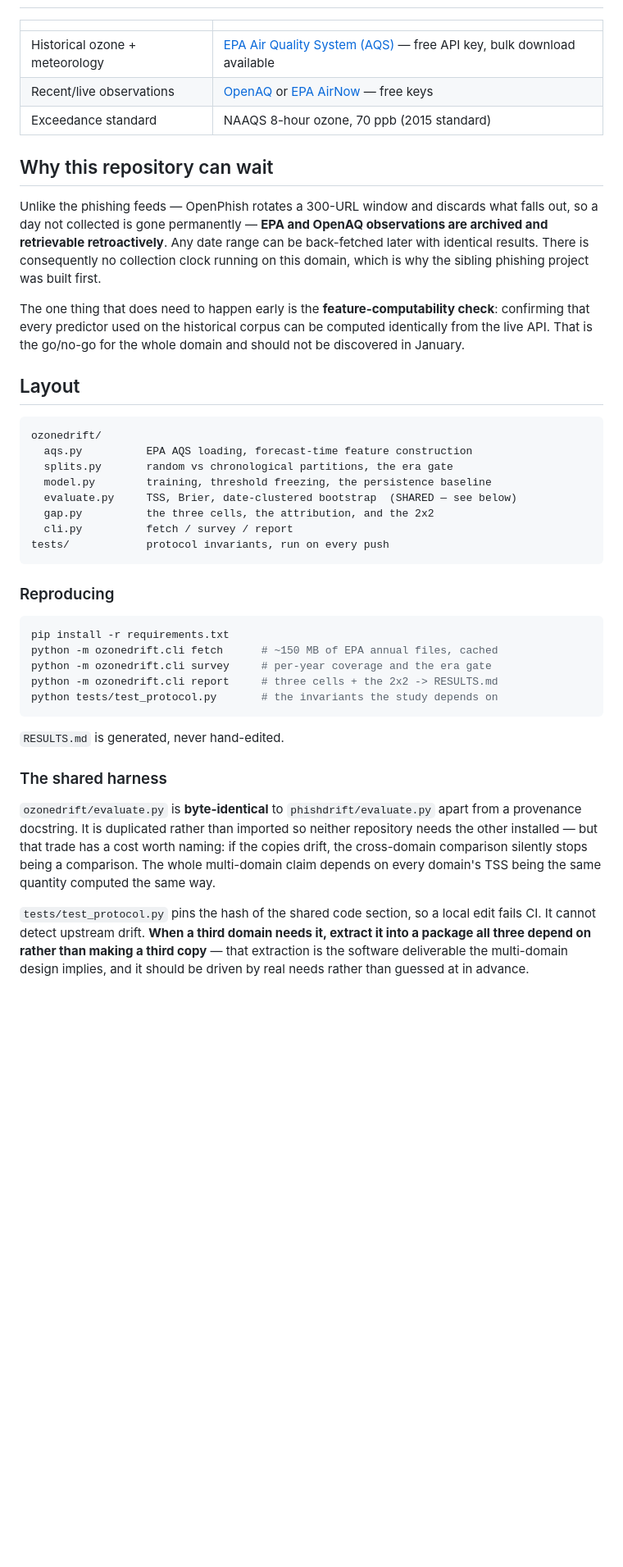
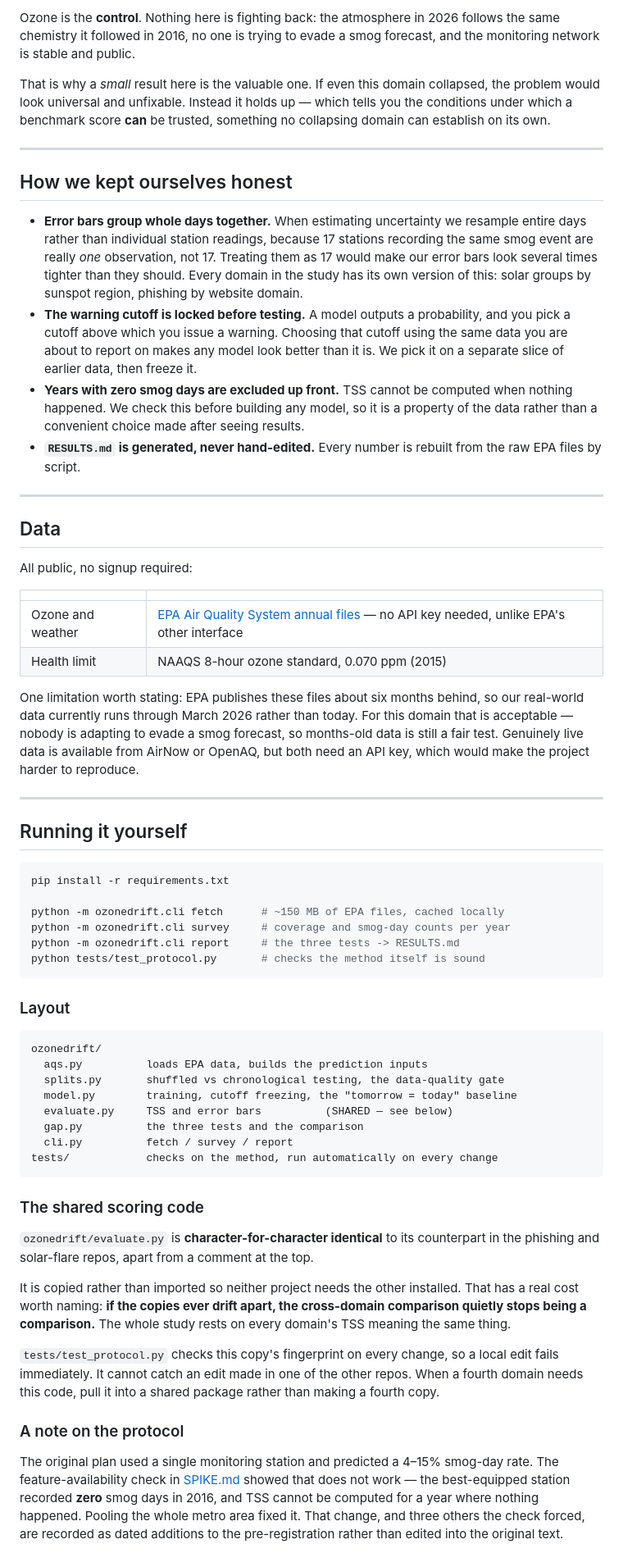
Before and after one commit to awesomedudeworld13/ozone-drift, a Markdown page: README.md, the part around one of its changes. Shown at 82% size. GitHub-like rendering; blank space fills up the shorter version.

````diff
--- a/README.md
+++ b/README.md
@@ -183,60 +134,63 @@ matter for the precursor load).
+Ozone is the **control**. Nothing here is fighting back: the atmosphere in 2026 follows the same chemistry it followed in 2016, no one is trying to evade a smog forecast, and the monitoring network is stable and public.
+
+That is why a *small* result here is the valuable one. If even this domain collapsed, the problem would look universal and unfixable. Instead it holds up — which tells you the conditions under which a benchmark score **can** be trusted, something no collapsing domain can establish on its own.
+
+---
+
+## How we kept ourselves honest
+
+- **Error bars group whole days together.** When estimating uncertainty we resample entire days rather than individual station readings, because 17 stations recording the same smog event are really *one* observation, not 17. Treating them as 17 would make our error bars look several times tighter than they should. Every domain in the study has its own version of this: solar groups by sunspot region, phishing by website domain.
+- **The warning cutoff is locked before testing.** A model outputs a probability, and you pick a cutoff above which you issue a warning. Choosing that cutoff using the same data you are about to report on makes any model look better than it is. We pick it on a separate slice of earlier data, then freeze it.
+- **Years with zero smog days are excluded up front.** TSS cannot be computed when nothing happened. We check this before building any model, so it is a property of the data rather than a convenient choice made after seeing results.
+- **`RESULTS.md` is generated, never hand-edited.** Every number is rebuilt from the raw EPA files by script.
+
+---
+
+## Data
+
+All public, no signup required:
 
 | | |
 |---|---|
-| Historical ozone + meteorology | [EPA Air Quality System (AQS)](https://aqs.epa.gov/aqsweb/documents/data_api.html) — free API key, bulk download available |
-| Recent/live observations | [OpenAQ](https://openaq.org/) or [EPA AirNow](https://docs.airnowapi.org/) — free keys |
-| Exceedance standard | NAAQS 8-hour ozone, 70 ppb (2015 standard) |
+| Ozone and weather | [EPA Air Quality System annual files](https://aqs.epa.gov/aqsweb/airdata/) — no API key needed, unlike EPA's other interface |
+| Health limit | NAAQS 8-hour ozone standard, 0.070 ppm (2015) |
 
-## Why this repository can wait
+One limitation worth stating: EPA publishes these files about six months behind, so our real-world data currently runs through March 2026 rather than today. For this domain that is acceptable — nobody is adapting to evade a smog forecast, so months-old data is still a fair test. Genuinely live data is available from AirNow or OpenAQ, but both need an API key, which would make the project harder to reproduce.
 
-Unlike the phishing feeds — OpenPhish rotates a 300-URL window and discards
-what falls out, so a day not collected is gone permanently — **EPA and OpenAQ
-observations are archived and retrievable retroactively**. Any date range can be
-back-fetched later with identical results. There is consequently no collection
-clock running on this domain, which is why the sibling phishing project was
-built first.
+---
 
-The one thing that does need to happen early is the **feature-computability
-check**: confirming that every predictor used on the historical corpus can be
-computed identically from the live API. That is the go/no-go for the whole
-domain and should not be discovered in January.
+## Running it yourself
 
-## Layout
+```bash
+pip install -r requirements.txt
+
+python -m ozonedrift.cli fetch      # ~150 MB of EPA files, cached locally
+python -m ozonedrift.cli survey     # coverage and smog-day counts per year
+python -m ozonedrift.cli report     # the three tests -> RESULTS.md
+python tests/test_protocol.py       # checks the method itself is sound
+```
+
+### Layout
 
 ```
 ozonedrift/
-  aqs.py          EPA AQS loading, forecast-time feature construction
-  splits.py       random vs chronological partitions, the era gate
-  model.py        training, threshold freezing, the persistence baseline
-  evaluate.py     TSS, Brier, date-clustered bootstrap  (SHARED — see below)
-  gap.py          the three cells, the attribution, and the 2x2
+  aqs.py          loads EPA data, builds the prediction inputs
+  splits.py       shuffled vs chronological testing, the data-quality gate
+  model.py        training, cutoff freezing, the "tomorrow = today" baseline
+  evaluate.py     TSS and error bars          (SHARED — see below)
+  gap.py          the three tests and the comparison
   cli.py          fetch / survey / report
-tests/            protocol invariants, run on every push
+tests/            checks on the method, run automatically on every change
 ```
 
-### Reproducing
+### The shared scoring code
 
-```bash
-pip install -r requirements.txt
-python -m ozonedrift.cli fetch      # ~150 MB of EPA annual files, cached
-python -m ozonedrift.cli survey     # per-year coverage and the era gate
-python -m ozonedrift.cli report     # three cells + the 2x2 -> RESULTS.md
-python tests/test_protocol.py       # the invariants the study depends on
-```
+`ozonedrift/evaluate.py` is **character-for-character identical** to its counterpart in the phishing and solar-flare repos, apart from a comment at the top.
 
-`RESULTS.md` is generated, never hand-edited.
+It is copied rather than imported so neither project needs the other installed. That has a real cost worth naming: **if the copies ever drift apart, the cross-domain comparison quietly stops being a comparison.** The whole study rests on every domain's TSS meaning the same thing.
 
-### The shared harness
+`tests/test_protocol.py` checks this copy's fingerprint on every change, so a local edit fails immediately. It cannot catch an edit made in one of the other repos. When a fourth domain needs this code, pull it into a shared package rather than making a fourth copy.
 
-`ozonedrift/evaluate.py` is **byte-identical** to `phishdrift/evaluate.py` apart
-from a provenance docstring. It is duplicated rather than imported so neither
-repository needs the other installed — but that trade has a cost worth naming:
-if the copies drift, the cross-domain comparison silently stops being a
-comparison. The whole multi-domain claim depends on every domain's TSS being the
-same quantity computed the same way.
+### A note on the protocol
 
-`tests/test_protocol.py` pins the hash of the shared code section, so a local
-edit fails CI. It cannot detect upstream drift. **When a third domain needs it,
-extract it into a package all three depend on rather than making a third copy** —
-that extraction is the software deliverable the multi-domain design implies, and
-it should be driven by real needs rather than guessed at in advance.
+The original plan used a single monitoring station and predicted a 4–15% smog-day rate. The feature-availability check in [SPIKE.md](SPIKE.md) showed that does not work — the best-equipped station recorded **zero** smog days in 2016, and TSS cannot be computed for a year where nothing happened. Pooling the whole metro area fixed it. That change, and three others the check forced, are recorded as dated additions to the pre-registration rather than edited into the original text.
````
Also changed, not shown: other parts of README.md (+97 -146 lines), PREREGISTRATION.md (+28 -8 lines).
